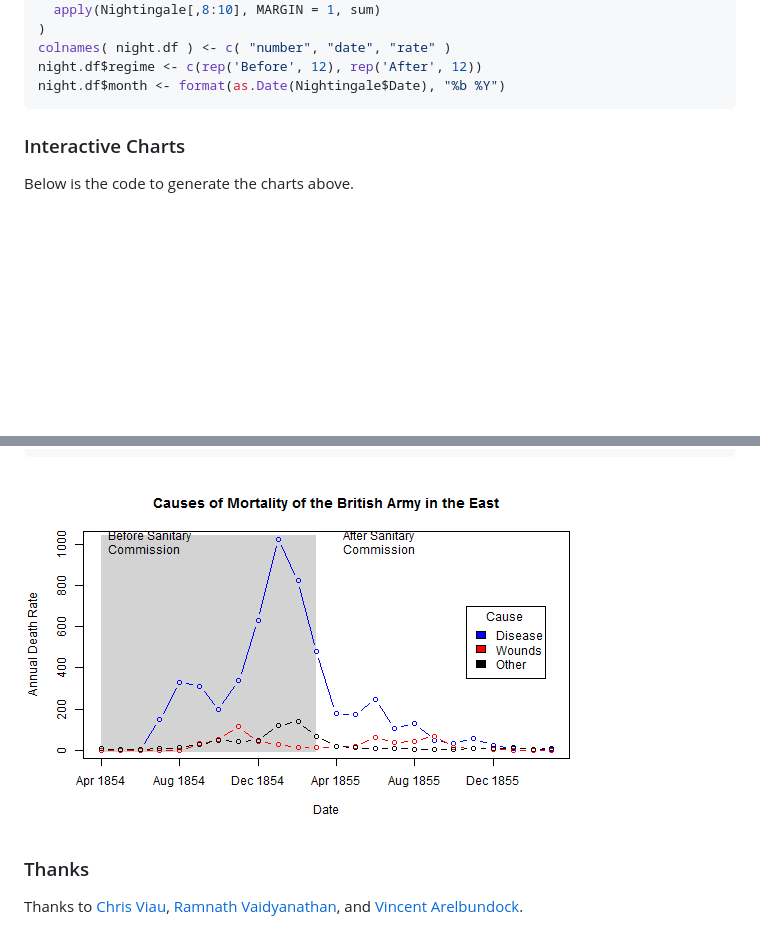
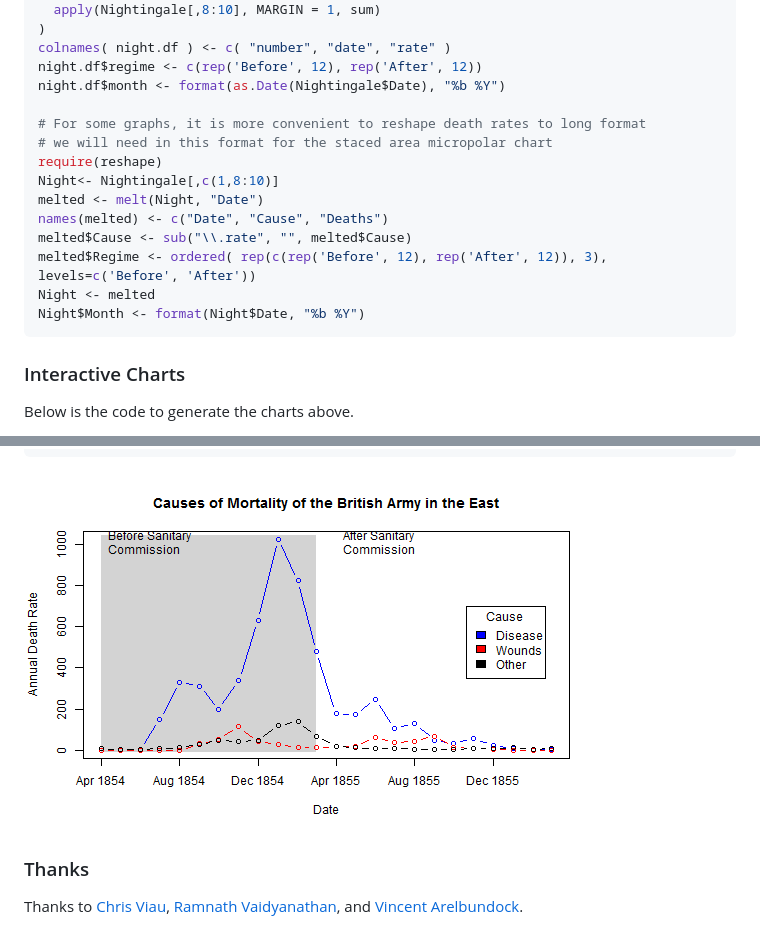
Before and after one commit to dshen1/rCharts_micropolar, a Markdown page: nightingale/index.md, 2 parts joined by grey strips. Drawn GitHub-style; pictures changed too: nightingale/assets/fig/unnamed-chunk-54.png (added); blank space fills up the shorter version.

````diff
--- a/nightingale/index.md
+++ b/nightingale/index.md
@@ -81,6 +81,17 @@ night.df <- data.frame(
 colnames( night.df ) <- c( "number", "date", "rate" )
 night.df$regime <- c(rep('Before', 12), rep('After', 12))
 night.df$month <- format(as.Date(Nightingale$Date), "%b %Y")
+
+# For some graphs, it is more convenient to reshape death rates to long format
+# we will need in this format for the staced area micropolar chart
+require(reshape)
+Night<- Nightingale[,c(1,8:10)]
+melted <- melt(Night, "Date")
+names(melted) <- c("Date", "Cause", "Deaths")
+melted$Cause <- sub("\\.rate", "", melted$Cause)
+melted$Regime <- ordered( rep(c(rep('Before', 12), rep('After', 12)), 3), levels=c('Before', 'After'))
+Night <- melted
+Night$Month <- format(Night$Date, "%b %Y")
 ```
 
 
@@ -308,7 +503,7 @@ legend(as.Date("1855/10/20"), 700, c("Disease", "Wounds", "Other"),
 	col=colors, fill=colors, title="Cause")
 ```
 
-![plot of chunk unnamed-chunk-4](assets/fig/unnamed-chunk-44.png)
+![plot of chunk unnamed-chunk-5](assets/fig/unnamed-chunk-54.png)
 
 
 ### Thanks
````
Also changed, not shown: other parts of nightingale/index.md (+187 -3 lines), nightingale/assets/fig/unnamed-chunk-51.png, nightingale/assets/fig/unnamed-chunk-52.png, nightingale/assets/fig/unnamed-chunk-53.png, 3 other files.
